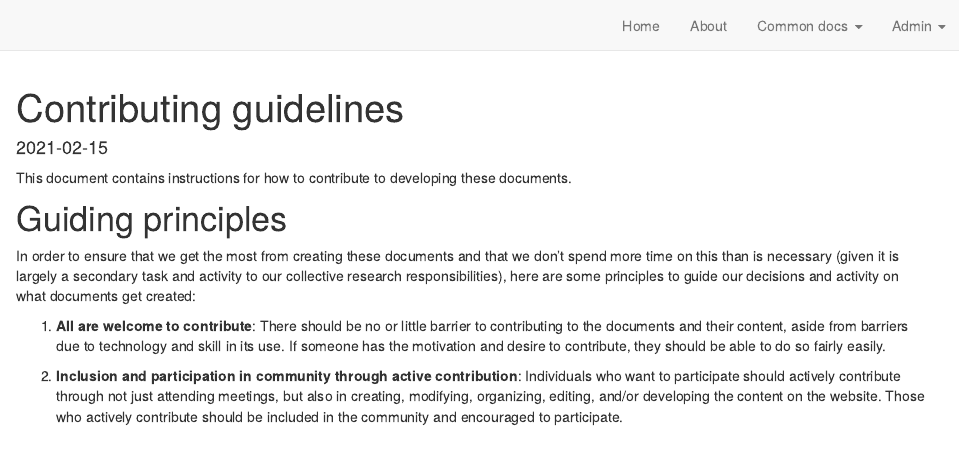
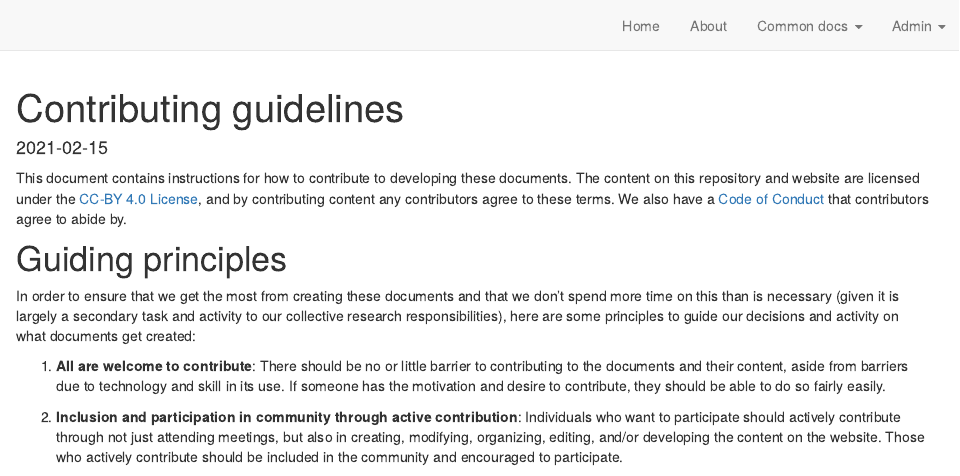
Before and after one commit to steno-aarhus/research, an R Markdown document (CONTRIBUTING.Rmd): the page in a window 1100 px wide, from its top. Rendered offline with R 4.5, knitr and Pandoc, with nearby package versions; drawn as R Markdown's standard HTML page in place of the format the file asks for; some code elsewhere in the file could not run offline; common packages that the code uses without loading them are loaded.

Commit message:
add more text about license and contributing

````diff
--- a/CONTRIBUTING.Rmd
+++ b/CONTRIBUTING.Rmd
@@ -11,7 +11,11 @@ library(vembedr)
 ```
 
 This document contains instructions for how to contribute to developing these
-documents.
+documents. The content on this repository and website are licensed under the
+[CC-BY 4.0 License](https://github.com/steno-aarhus/research/blob/main/LICENSE.md),
+and by contributing content any contributors agree to these terms. We also
+have a [Code of Conduct](https://steno-aarhus.github.io/research/CONDUCT.html)
+that contributors agree to abide by.
 
 # Guiding principles
 
````
Also changed, not shown: README.md.
